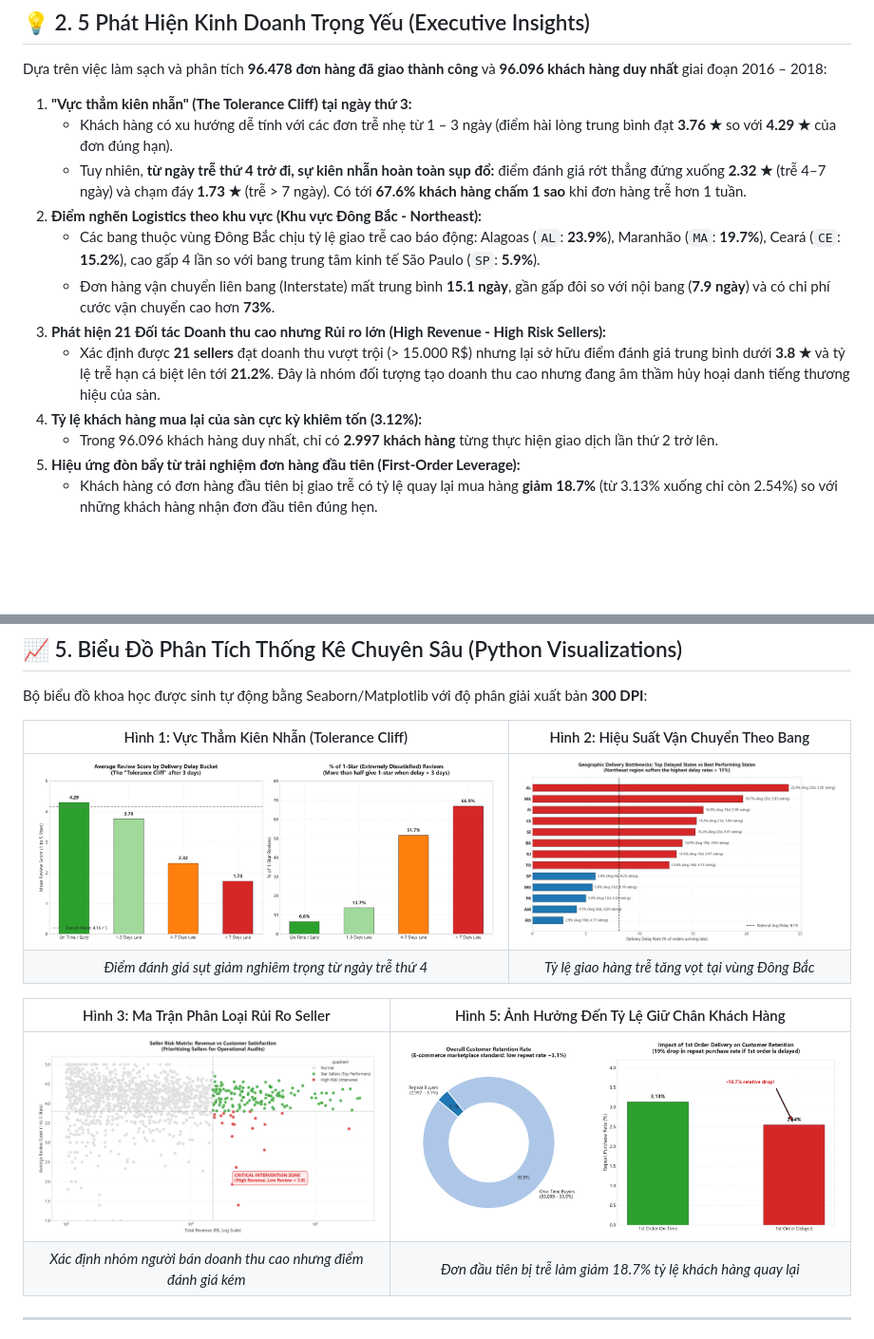
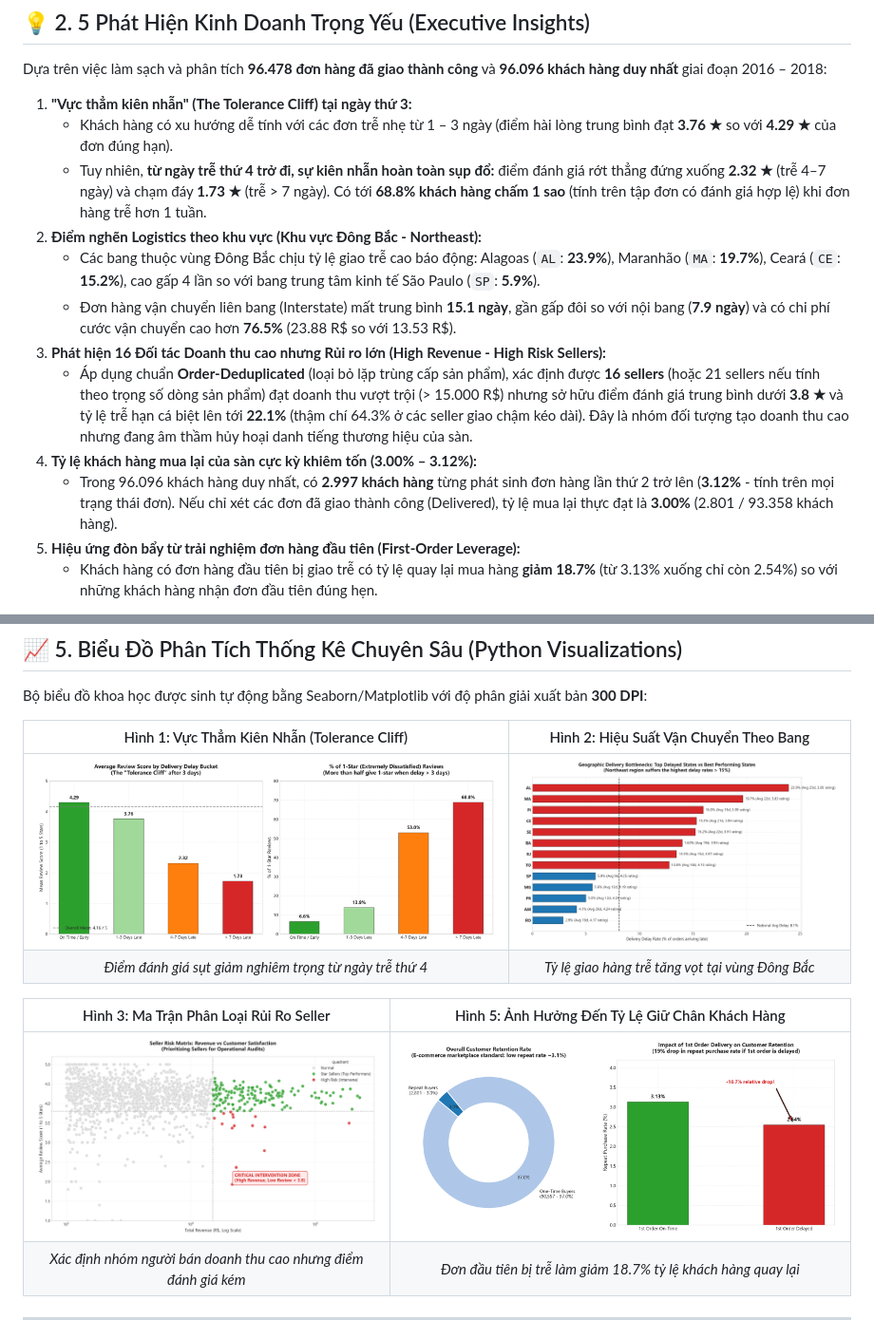
Before and after one commit to Baotran265/olist-ecommerce-data-analyst, a Markdown page: README.md, 2 parts joined by grey strips. Shown at 95% size. Rendered like a GitHub page; pictures changed too: outputs/figures/fig1_delivery_delay_vs_review_score.png, outputs/figures/fig3_seller_risk_matrix.png, outputs/figures/fig5_customer_retention_and_first_order_impact.png; blank space fills up the shorter version.

```diff
--- a/README.md
+++ b/README.md
@@ -25,14 +25,14 @@ Dựa trên việc làm sạch và phân tích **96.478 đơn hàng đã giao th
 
 1. **"Vực thẳm kiên nhẫn" (The Tolerance Cliff) tại ngày thứ 3:**
    * Khách hàng có xu hướng dễ tính với các đơn trễ nhẹ từ 1 – 3 ngày (điểm hài lòng trung bình đạt **3.76 ★** so với **4.29 ★** của đơn đúng hạn).
-   * Tuy nhiên, **từ ngày trễ thứ 4 trở đi, sự kiên nhẫn hoàn toàn sụp đổ:** điểm đánh giá rớt thẳng đứng xuống **2.32 ★** (trễ 4–7 ngày) và chạm đáy **1.73 ★** (trễ > 7 ngày). Có tới **67.6% khách hàng chấm 1 sao** khi đơn hàng trễ hơn 1 tuần.
+   * Tuy nhiên, **từ ngày trễ thứ 4 trở đi, sự kiên nhẫn hoàn toàn sụp đổ:** điểm đánh giá rớt thẳng đứng xuống **2.32 ★** (trễ 4–7 ngày) và chạm đáy **1.73 ★** (trễ > 7 ngày). Có tới **68.8% khách hàng chấm 1 sao** (tính trên tập đơn có đánh giá hợp lệ) khi đơn hàng trễ hơn 1 tuần.
 2. **Điểm nghẽn Logistics theo khu vực (Khu vực Đông Bắc - Northeast):**
    * Các bang thuộc vùng Đông Bắc chịu tỷ lệ giao trễ cao báo động: Alagoas (`AL`: **23.9%**), Maranhão (`MA`: **19.7%**), Ceará (`CE`: **15.2%**), cao gấp 4 lần so với bang trung tâm kinh tế São Paulo (`SP`: **5.9%**).
-   * Đơn hàng vận chuyển liên bang (Interstate) mất trung bình **15.1 ngày**, gần gấp đôi so với nội bang (**7.9 ngày**) và có chi phí cước vận chuyển cao hơn **73%**.
-3. **Phát hiện 21 Đối tác Doanh thu cao nhưng Rủi ro lớn (High Revenue - High Risk Sellers):**
-   * Xác định được **21 sellers** đạt doanh thu vượt trội (> 15.000 R$) nhưng lại sở hữu điểm đánh giá trung bình dưới **3.8 ★** và tỷ lệ trễ hạn cá biệt lên tới **21.2%**. Đây là nhóm đối tượng tạo doanh thu cao nhưng đang âm thầm hủy hoại danh tiếng thương hiệu của sàn.
-4. **Tỷ lệ khách hàng mua lại của sàn cực kỳ khiêm tốn (3.12%):**
-   * Trong 96.096 khách hàng duy nhất, chỉ có **2.997 khách hàng** từng thực hiện giao dịch lần thứ 2 trở lên.
+   * Đơn hàng vận chuyển liên bang (Interstate) mất trung bình **15.1 ngày**, gần gấp đôi so với nội bang (**7.9 ngày**) và có chi phí cước vận chuyển cao hơn **76.5%** (23.88 R$ so với 13.53 R$).
+3. **Phát hiện 16 Đối tác Doanh thu cao nhưng Rủi ro lớn (High Revenue - High Risk Sellers):**
+   * Áp dụng chuẩn **Order-Deduplicated** (loại bỏ lặp trùng cấp sản phẩm), xác định được **16 sellers** (hoặc 21 sellers nếu tính theo trọng số dòng sản phẩm) đạt doanh thu vượt trội (> 15.000 R$) nhưng sở hữu điểm đánh giá trung bình dưới **3.8 ★** và tỷ lệ trễ hạn cá biệt lên tới **22.1%** (thậm chí 64.3% ở các seller giao chậm kéo dài). Đây là nhóm đối tượng tạo doanh thu cao nhưng đang âm thầm hủy hoại danh tiếng thương hiệu của sàn.
+4. **Tỷ lệ khách hàng mua lại của sàn cực kỳ khiêm tốn (3.00% – 3.12%):**
+   * Trong 96.096 khách hàng duy nhất, có **2.997 khách hàng** từng phát sinh đơn hàng lần thứ 2 trở lên (**3.12%** - tính trên mọi trạng thái đơn). Nếu chỉ xét các đơn đã giao thành công (Delivered), tỷ lệ mua lại thực đạt là **3.00%** (2.801 / 93.358 khách hàng).
 5. **Hiệu ứng đòn bẩy từ trải nghiệm đơn hàng đầu tiên (First-Order Leverage):**
    * Khách hàng có đơn hàng đầu tiên bị giao trễ có tỷ lệ quay lại mua hàng **giảm 18.7%** (từ 3.13% xuống chỉ còn 2.54%) so với những khách hàng nhận đơn đầu tiên đúng hẹn.
 
```
Also changed, not shown: docs/06_business_insights_report.md (+1 -1 lines), 8 other files.
